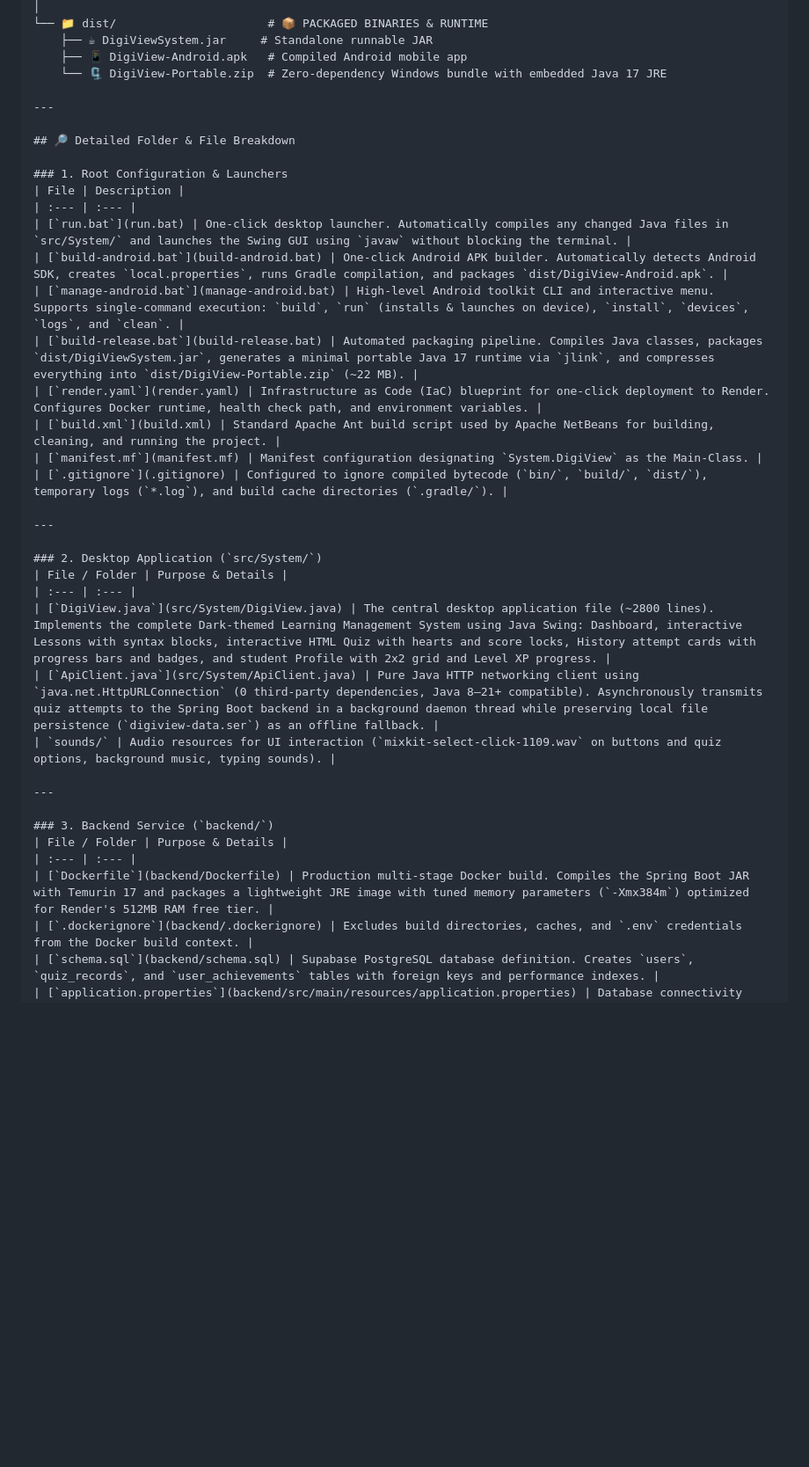
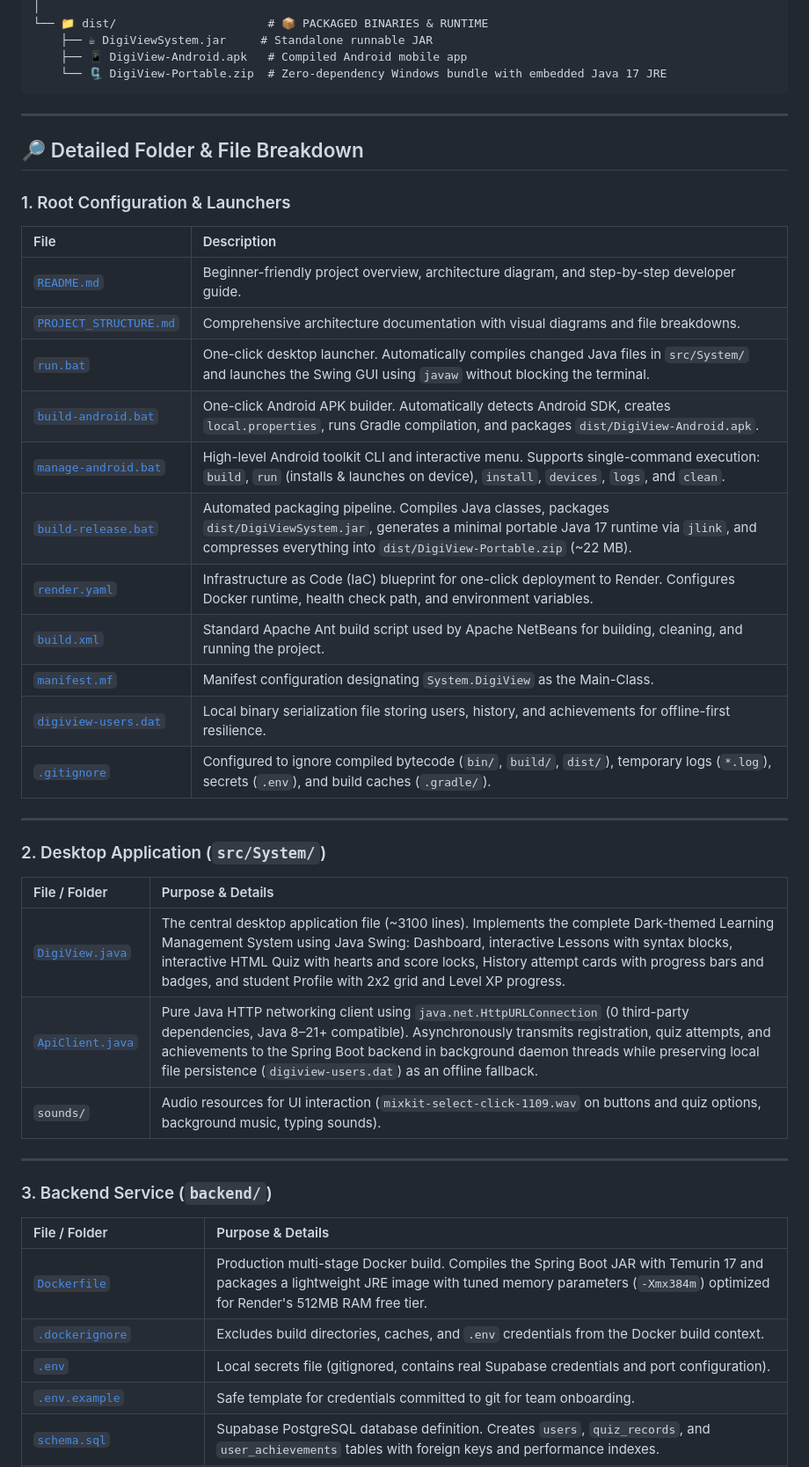
Before and after one commit to jacobayuban21-cob/Digi_View_System, a Markdown page: PROJECT_STRUCTURE.md, the part around one of its changes. Shown at 88% size. Rendered like a GitHub page; blank space fills up the shorter version.

````diff
--- a/PROJECT_STRUCTURE.md
+++ b/PROJECT_STRUCTURE.md
@@ -137,6 +152,7 @@ Digi_View_System/
     ├── ☕ DigiViewSystem.jar     # Standalone runnable JAR
     ├── 📱 DigiView-Android.apk   # Compiled Android mobile app
     └── 🗜️ DigiView-Portable.zip  # Zero-dependency Windows bundle with embedded Java 17 JRE
+```
 
 ---
 
@@ -145,22 +161,25 @@ Digi_View_System/
 ### 1. Root Configuration & Launchers
 | File | Description |
 | :--- | :--- |
-| [`run.bat`](run.bat) | One-click desktop launcher. Automatically compiles any changed Java files in `src/System/` and launches the Swing GUI using `javaw` without blocking the terminal. |
+| [`README.md`](README.md) | Beginner-friendly project overview, architecture diagram, and step-by-step developer guide. |
+| [`PROJECT_STRUCTURE.md`](PROJECT_STRUCTURE.md) | Comprehensive architecture documentation with visual diagrams and file breakdowns. |
+| [`run.bat`](run.bat) | One-click desktop launcher. Automatically compiles changed Java files in `src/System/` and launches the Swing GUI using `javaw` without blocking the terminal. |
 | [`build-android.bat`](build-android.bat) | One-click Android APK builder. Automatically detects Android SDK, creates `local.properties`, runs Gradle compilation, and packages `dist/DigiView-Android.apk`. |
 | [`manage-android.bat`](manage-android.bat) | High-level Android toolkit CLI and interactive menu. Supports single-command execution: `build`, `run` (installs & launches on device), `install`, `devices`, `logs`, and `clean`. |
 | [`build-release.bat`](build-release.bat) | Automated packaging pipeline. Compiles Java classes, packages `dist/DigiViewSystem.jar`, generates a minimal portable Java 17 runtime via `jlink`, and compresses everything into `dist/DigiView-Portable.zip` (~22 MB). |
 | [`render.yaml`](render.yaml) | Infrastructure as Code (IaC) blueprint for one-click deployment to Render. Configures Docker runtime, health check path, and environment variables. |
 | [`build.xml`](build.xml) | Standard Apache Ant build script used by Apache NetBeans for building, cleaning, and running the project. |
 | [`manifest.mf`](manifest.mf) | Manifest configuration designating `System.DigiView` as the Main-Class. |
-| [`.gitignore`](.gitignore) | Configured to ignore compiled bytecode (`bin/`, `build/`, `dist/`), temporary logs (`*.log`), and build cache directories (`.gradle/`). |
+| [`digiview-users.dat`](digiview-users.dat) | Local binary serialization file storing users, history, and achievements for offline-first resilience. |
+| [`.gitignore`](.gitignore) | Configured to ignore compiled bytecode (`bin/`, `build/`, `dist/`), temporary logs (`*.log`), secrets (`.env`), and build caches (`.gradle/`). |
 
 ---
 
 ### 2. Desktop Application (`src/System/`)
 | File / Folder | Purpose & Details |
 | :--- | :--- |
-| [`DigiView.java`](src/System/DigiView.java) | The central desktop application file (~2800 lines). Implements the complete Dark-themed Learning Management System using Java Swing: Dashboard, interactive Lessons with syntax blocks, interactive HTML Quiz with hearts and score locks, History attempt cards with progress bars and badges, and student Profile with 2x2 grid and Level XP progress. |
-| [`ApiClient.java`](src/System/ApiClient.java) | Pure Java HTTP networking client using `java.net.HttpURLConnection` (0 third-party dependencies, Java 8–21+ compatible). Asynchronously transmits quiz attempts to the Spring Boot backend in a background daemon thread while preserving local file persistence (`digiview-data.ser`) as an offline fallback. |
+| [`DigiView.java`](src/System/DigiView.java) | The central desktop application file (~3100 lines). Implements the complete Dark-themed Learning Management System using Java Swing: Dashboard, interactive Lessons with syntax blocks, interactive HTML Quiz with hearts and score locks, History attempt cards with progress bars and badges, and student Profile with 2x2 grid and Level XP progress. |
+| [`ApiClient.java`](src/System/ApiClient.java) | Pure Java HTTP networking client using `java.net.HttpURLConnection` (0 third-party dependencies, Java 8–21+ compatible). Asynchronously transmits registration, quiz attempts, and achievements to the Spring Boot backend in background daemon threads while preserving local file persistence (`digiview-users.dat`) as an offline fallback. |
 | `sounds/` | Audio resources for UI interaction (`mixkit-select-click-1109.wav` on buttons and quiz options, background music, typing sounds). |
 
 ---
@@ -170,5 +189,7 @@ Digi_View_System/
 | :--- | :--- |
 | [`Dockerfile`](backend/Dockerfile) | Production multi-stage Docker build. Compiles the Spring Boot JAR with Temurin 17 and packages a lightweight JRE image with tuned memory parameters (`-Xmx384m`) optimized for Render's 512MB RAM free tier. |
 | [`.dockerignore`](backend/.dockerignore) | Excludes build directories, caches, and `.env` credentials from the Docker build context. |
+| [`.env`](backend/.env) | Local secrets file (gitignored, contains real Supabase credentials and port configuration). |
+| [`.env.example`](backend/.env.example) | Safe template for credentials committed to git for team onboarding. |
 | [`schema.sql`](backend/schema.sql) | Supabase PostgreSQL database definition. Creates `users`, `quiz_records`, and `user_achievements` tables with foreign keys and performance indexes. |
 | [`application.properties`](backend/src/main/resources/application.properties) | Database connectivity configurations (JDBC SSL URL for Supabase, Hikari connection pool limits, dynamic `${PORT:8080}`). |
````
Also changed, not shown: other parts of PROJECT_STRUCTURE.md (+58 -42 lines).
